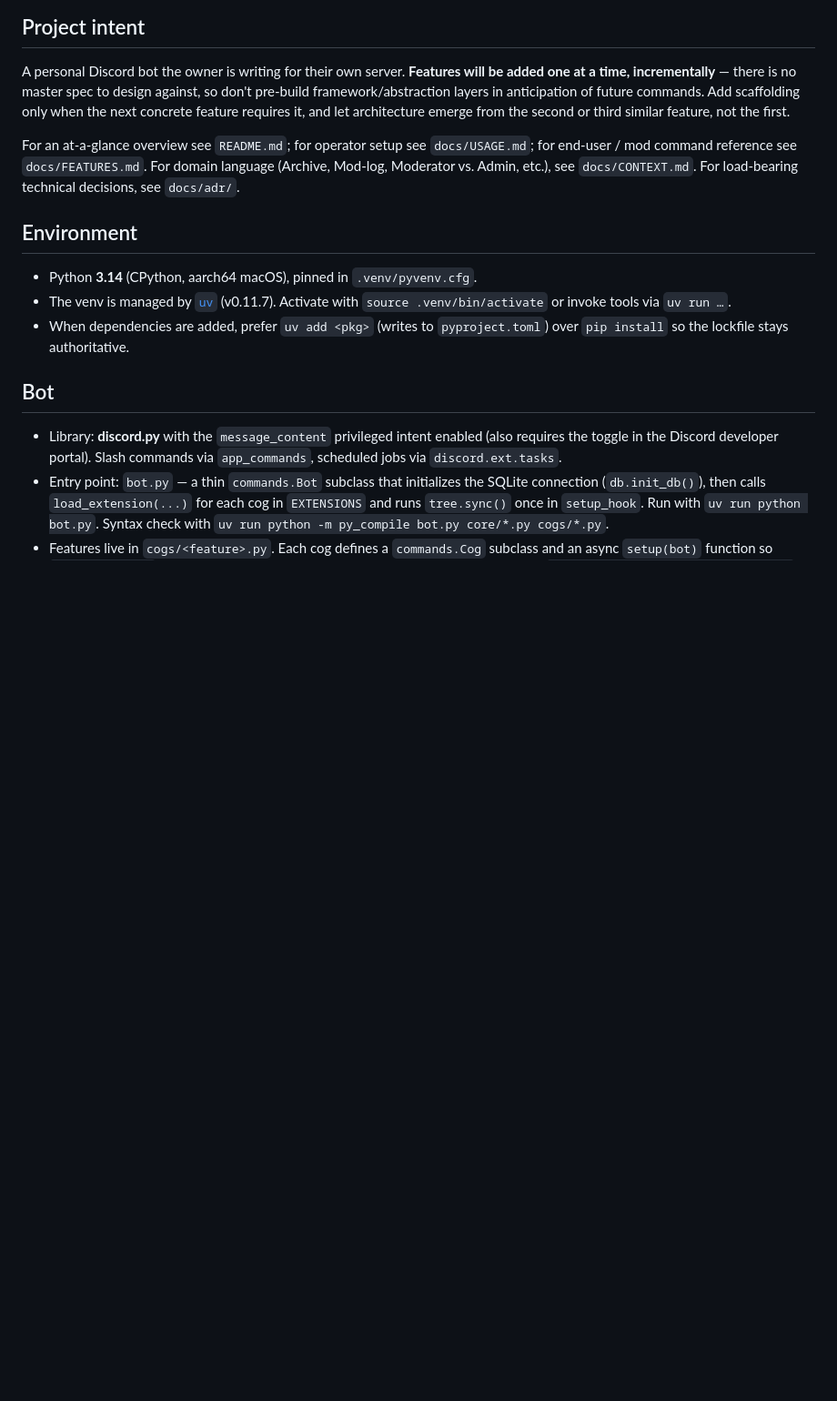
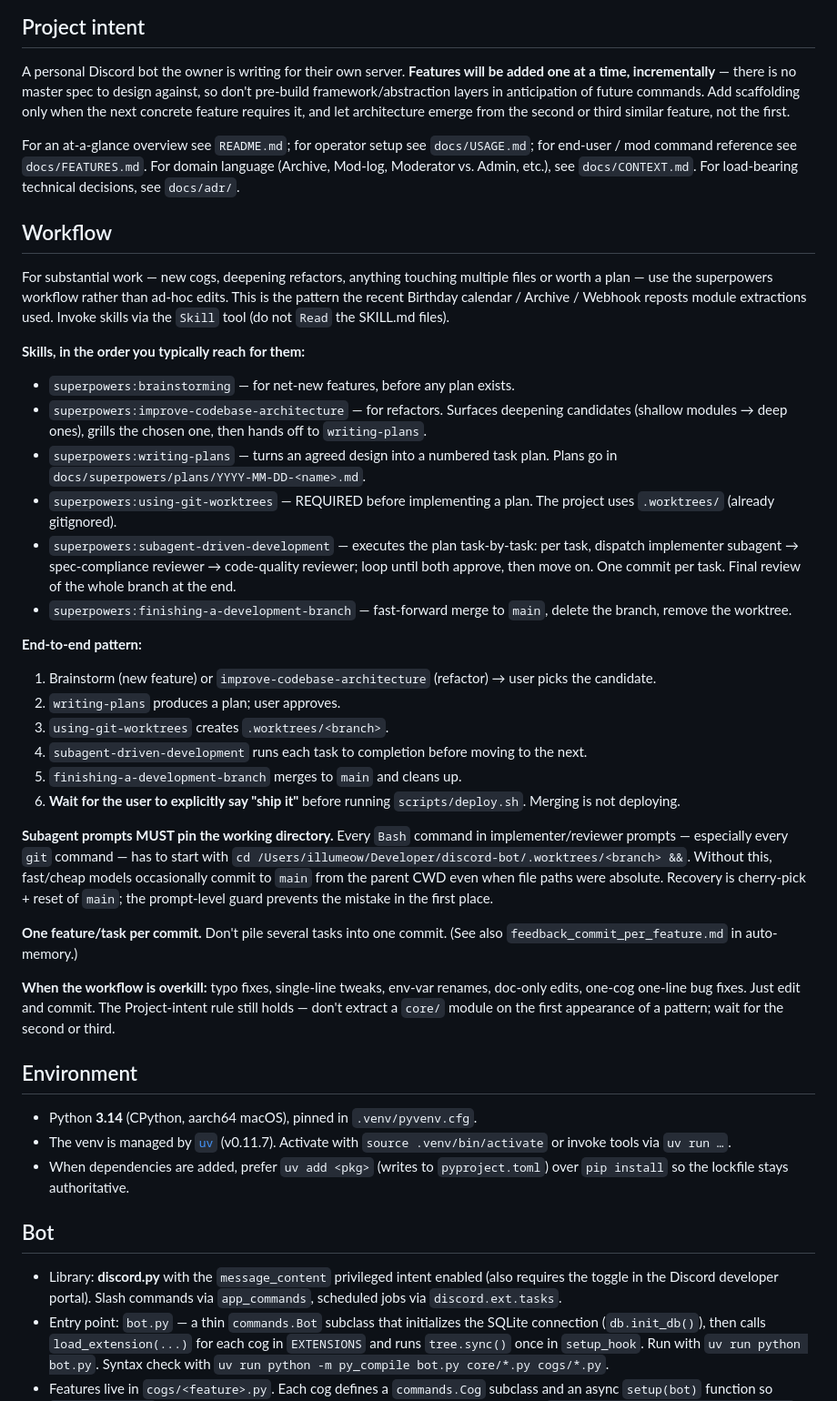
Before and after one commit to illumeow/cat.h, a Markdown page: CLAUDE.md, the part around the change. Shown at 91% size. Drawn GitHub-style; blank space fills up the shorter version.

Commit message:
docs: document the superpowers workflow in CLAUDE.md
Captures the brainstorm → plan → worktree → subagent-driven →
merge → ship pattern, the per-commit rule, and the worktree-cd
guard for subagent prompts.

Co-Authored-By: Claude Opus 4.7 <noreply@anthropic.com>

```diff
--- a/CLAUDE.md
+++ b/CLAUDE.md
@@ -7,6 +7,32 @@ This file provides guidance to Claude Code (claude.ai/code) when working with co
 A personal Discord bot the owner is writing for their own server. **Features will be added one at a time, incrementally** — there is no master spec to design against, so don't pre-build framework/abstraction layers in anticipation of future commands. Add scaffolding only when the next concrete feature requires it, and let architecture emerge from the second or third similar feature, not the first.
 
 For an at-a-glance overview see `README.md`; for operator setup see `docs/USAGE.md`; for end-user / mod command reference see `docs/FEATURES.md`. For domain language (Archive, Mod-log, Moderator vs. Admin, etc.), see `docs/CONTEXT.md`. For load-bearing technical decisions, see `docs/adr/`.
+
+## Workflow
+
+For substantial work — new cogs, deepening refactors, anything touching multiple files or worth a plan — use the superpowers workflow rather than ad-hoc edits. This is the pattern the recent Birthday calendar / Archive / Webhook reposts module extractions used. Invoke skills via the `Skill` tool (do not `Read` the SKILL.md files).
+
+**Skills, in the order you typically reach for them:**
+- `superpowers:brainstorming` — for net-new features, before any plan exists.
+- `superpowers:improve-codebase-architecture` — for refactors. Surfaces deepening candidates (shallow modules → deep ones), grills the chosen one, then hands off to `writing-plans`.
+- `superpowers:writing-plans` — turns an agreed design into a numbered task plan. Plans go in `docs/superpowers/plans/YYYY-MM-DD-<name>.md`.
+- `superpowers:using-git-worktrees` — REQUIRED before implementing a plan. The project uses `.worktrees/` (already gitignored).
+- `superpowers:subagent-driven-development` — executes the plan task-by-task: per task, dispatch implementer subagent → spec-compliance reviewer → code-quality reviewer; loop until both approve, then move on. One commit per task. Final review of the whole branch at the end.
+- `superpowers:finishing-a-development-branch` — fast-forward merge to `main`, delete the branch, remove the worktree.
+
+**End-to-end pattern:**
+1. Brainstorm (new feature) or `improve-codebase-architecture` (refactor) → user picks the candidate.
+2. `writing-plans` produces a plan; user approves.
+3. `using-git-worktrees` creates `.worktrees/<branch>`.
+4. `subagent-driven-development` runs each task to completion before moving to the next.
+5. `finishing-a-development-branch` merges to `main` and cleans up.
+6. **Wait for the user to explicitly say "ship it"** before running `scripts/deploy.sh`. Merging is not deploying.
+
+**Subagent prompts MUST pin the working directory.** Every `Bash` command in implementer/reviewer prompts — especially every `git` command — has to start with `cd /Users/illumeow/Developer/discord-bot/.worktrees/<branch> &&`. Without this, fast/cheap models occasionally commit to `main` from the parent CWD even when file paths were absolute. Recovery is cherry-pick + reset of `main`; the prompt-level guard prevents the mistake in the first place.
+
+**One feature/task per commit.** Don't pile several tasks into one commit. (See also `feedback_commit_per_feature.md` in auto-memory.)
+
+**When the workflow is overkill:** typo fixes, single-line tweaks, env-var renames, doc-only edits, one-cog one-line bug fixes. Just edit and commit. The Project-intent rule still holds — don't extract a `core/` module on the first appearance of a pattern; wait for the second or third.
 
 ## Environment
 
```
